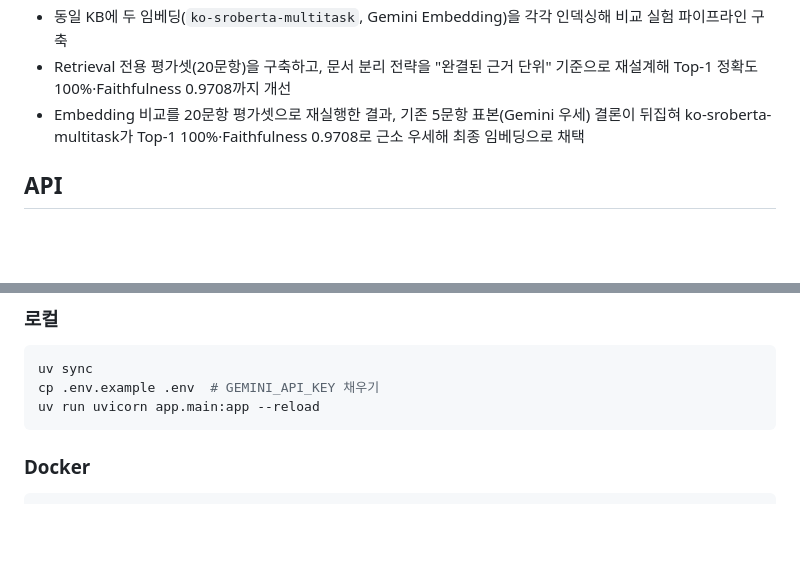
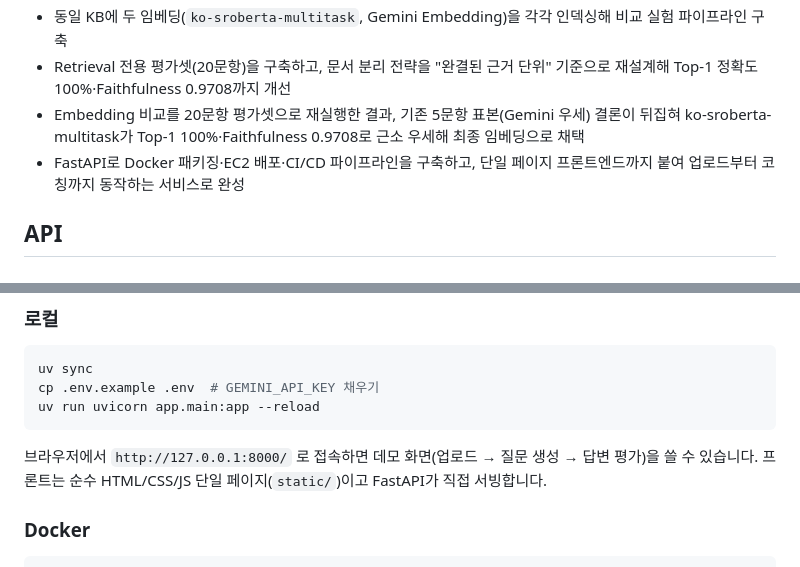
Before and after one commit to jiyoung720/ai-interview-coach, a Markdown page: README.md, 2 parts joined by grey strips. Drawn GitHub-style; blank space fills up the shorter version.

Commit message:
docs: 프론트엔드(Phase 10) 완료를 README/명세서에 반영
API 표에 GET / 및 /health 추가, 프론트엔드 섹션 신설, 실행 방법에
브라우저 접속 안내, Project Outcomes에 서비스 완성 항목 추가.
Future Work의 프론트엔드 항목은 Phase 10 완료로 이관.

````diff
--- a/README.md
+++ b/README.md
@@ -126,6 +126,7 @@ flowchart TB
 - 동일 KB에 두 임베딩(`ko-sroberta-multitask`, Gemini Embedding)을 각각 인덱싱해 비교 실험 파이프라인 구축
 - Retrieval 전용 평가셋(20문항)을 구축하고, 문서 분리 전략을 "완결된 근거 단위" 기준으로 재설계해 Top-1 정확도 100%·Faithfulness 0.9708까지 개선
 - Embedding 비교를 20문항 평가셋으로 재실행한 결과, 기존 5문항 표본(Gemini 우세) 결론이 뒤집혀 ko-sroberta-multitask가 Top-1 100%·Faithfulness 0.9708로 근소 우세해 최종 임베딩으로 채택
+- FastAPI로 Docker 패키징·EC2 배포·CI/CD 파이프라인을 구축하고, 단일 페이지 프론트엔드까지 붙여 업로드부터 코칭까지 동작하는 서비스로 완성
 
 ## API
 
@@ -169,6 +170,7 @@ uv sync
 cp .env.example .env  # GEMINI_API_KEY 채우기
 uv run uvicorn app.main:app --reload
 ```
+브라우저에서 `http://127.0.0.1:8000/` 로 접속하면 데모 화면(업로드 → 질문 생성 → 답변 평가)을 쓸 수 있습니다. 프론트는 순수 HTML/CSS/JS 단일 페이지(`static/`)이고 FastAPI가 직접 서빙합니다.
 
 ### Docker
 ```bash
````
Also changed, not shown: docs/project_spec_v1.md (+12 -3 lines).
